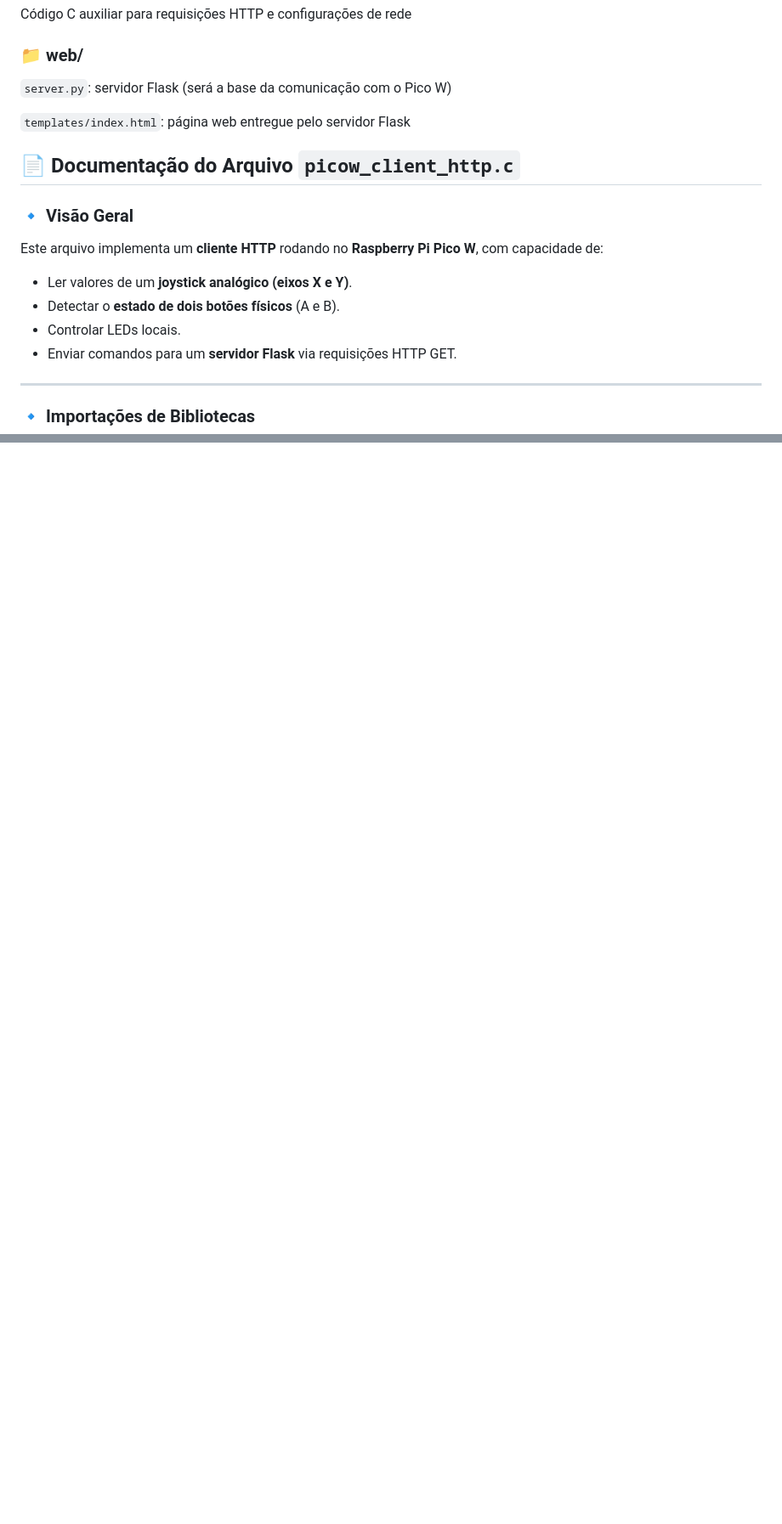
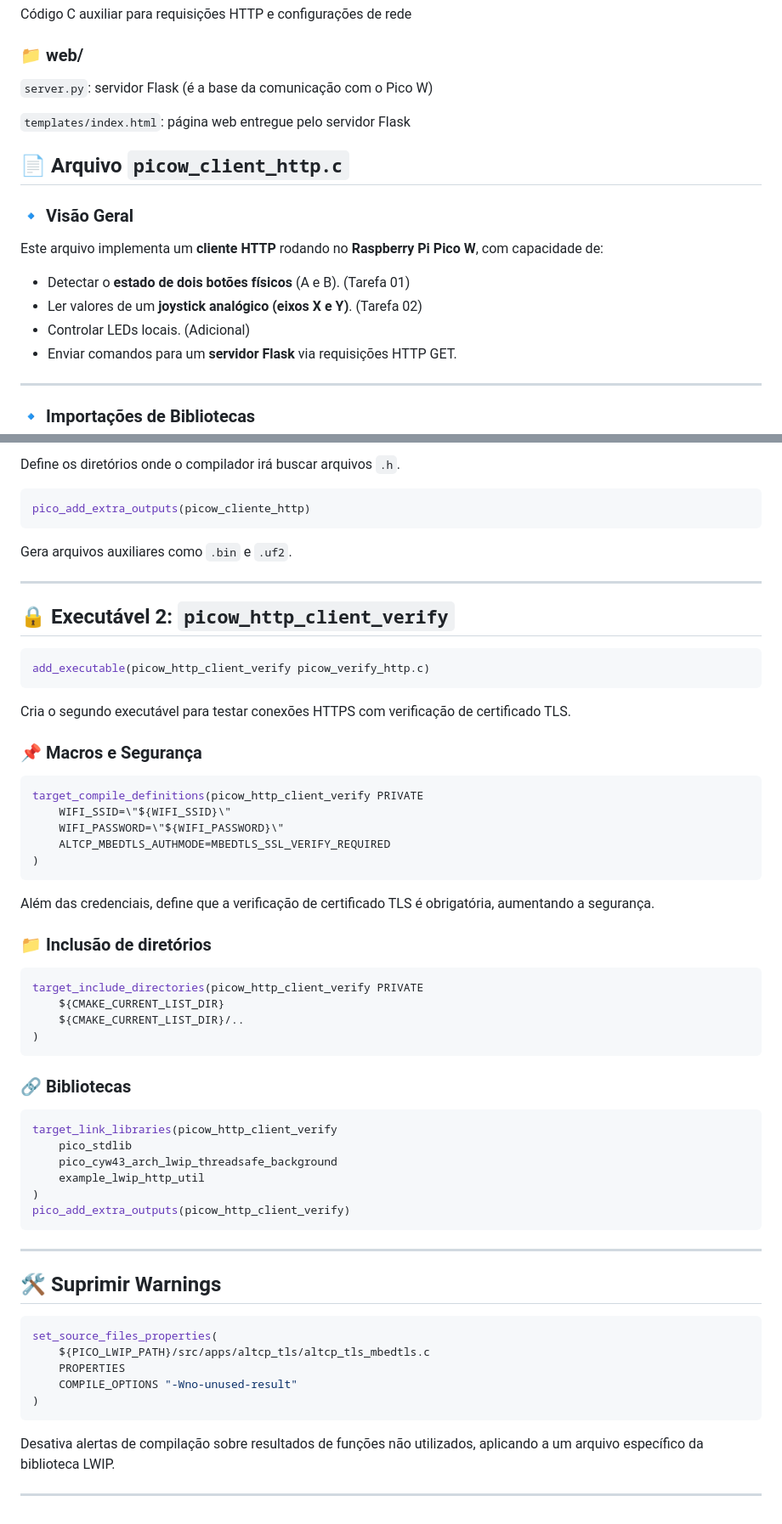
Before and after one commit to mister-rafael/praticas_embarcatech, a Markdown page: pico_multiprojetos/app_servidor_flask/Readme.md, 2 parts joined by grey strips. Shown at 85% size. Rendered like a GitHub page; blank space fills up the shorter version.

````diff
--- a/pico_multiprojetos/app_servidor_flask/Readme.md
+++ b/pico_multiprojetos/app_servidor_flask/Readme.md
@@ -12,21 +12,21 @@ Código C auxiliar para requisições HTTP e configurações de rede
 
 ### 📁 web/
 
-`server.py`: servidor Flask (será a base da comunicação com o Pico W)
+`server.py`: servidor Flask (é a base da comunicação com o Pico W)
 
 `templates/index.html`: página web entregue pelo servidor Flask
 
 
 
-## 📄 Documentação do Arquivo `picow_client_http.c`
+## 📄 Arquivo `picow_client_http.c`
 
 ### 🔹 Visão Geral
 
 Este arquivo implementa um **cliente HTTP** rodando no **Raspberry Pi Pico W**, com capacidade de:
 
-* Ler valores de um **joystick analógico (eixos X e Y)**.
-* Detectar o **estado de dois botões físicos** (A e B).
-* Controlar LEDs locais.
+* Detectar o **estado de dois botões físicos** (A e B). (Tarefa 01)
+* Ler valores de um **joystick analógico (eixos X e Y)**. (Tarefa 02)
+* Controlar LEDs locais. (Adicional)
 * Enviar comandos para um **servidor Flask** via requisições HTTP GET.
 
 ---
@@ -297,0 +379,65 @@ Com certificado inválido: falha na conexão TLS (detectado corretamente)
+Define os diretórios onde o compilador irá buscar arquivos `.h`.
+
+```cmake
+pico_add_extra_outputs(picow_cliente_http)
+```
+
+Gera arquivos auxiliares como `.bin` e `.uf2`.
+
+---
+
+## 🔒 Executável 2: `picow_http_client_verify`
+
+```cmake
+add_executable(picow_http_client_verify picow_verify_http.c)
+```
+
+Cria o segundo executável para testar conexões HTTPS com verificação de certificado TLS.
+
+### 📌 Macros e Segurança
+
+```cmake
+target_compile_definitions(picow_http_client_verify PRIVATE
+    WIFI_SSID=\"${WIFI_SSID}\"
+    WIFI_PASSWORD=\"${WIFI_PASSWORD}\"
+    ALTCP_MBEDTLS_AUTHMODE=MBEDTLS_SSL_VERIFY_REQUIRED
+)
+```
+
+Além das credenciais, define que a verificação de certificado TLS é obrigatória, aumentando a segurança.
+
+### 📁 Inclusão de diretórios
+
+```cmake
+target_include_directories(picow_http_client_verify PRIVATE
+    ${CMAKE_CURRENT_LIST_DIR}
+    ${CMAKE_CURRENT_LIST_DIR}/..
+)
+```
+
+### 🔗 Bibliotecas
+
+```cmake
+target_link_libraries(picow_http_client_verify
+    pico_stdlib
+    pico_cyw43_arch_lwip_threadsafe_background
+    example_lwip_http_util
+)
+pico_add_extra_outputs(picow_http_client_verify)
+```
+
+---
+
+## 🛠️ Suprimir Warnings
+
+```cmake
+set_source_files_properties(
+    ${PICO_LWIP_PATH}/src/apps/altcp_tls/altcp_tls_mbedtls.c
+    PROPERTIES
+    COMPILE_OPTIONS "-Wno-unused-result"
+)
+```
+
+Desativa alertas de compilação sobre resultados de funções não utilizados, aplicando a um arquivo específico da biblioteca LWIP.
+
+---
````
Also changed, not shown: other parts of pico_multiprojetos/app_servidor_flask/Readme.md (+152 -71 lines).
